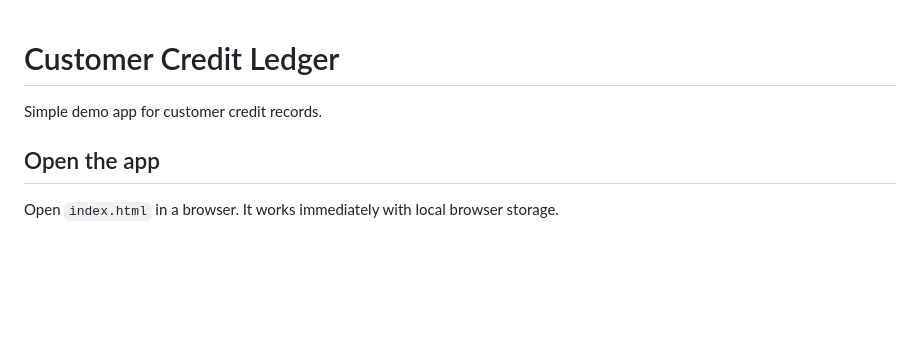
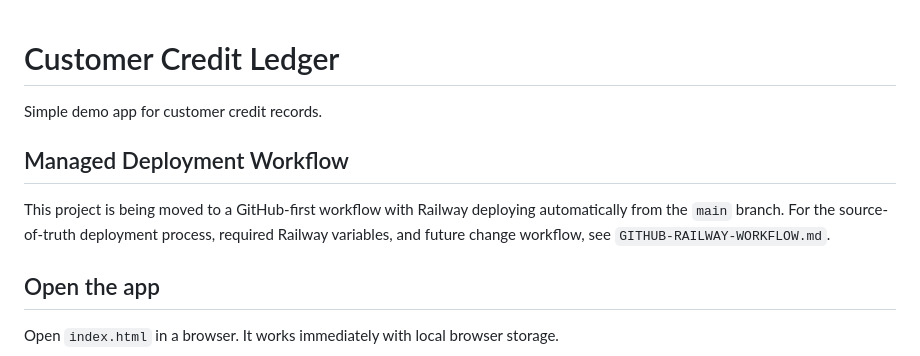
Before and after one commit to ethioboy974-collab/nazicredit, a Markdown page: README.md, the part around one of its changes. Drawn GitHub-style; blank space fills up the shorter version.

Commit message:
Document GitHub Railway workflow

```diff
--- a/README.md
+++ b/README.md
@@ -2,6 +2,9 @@
 
 Simple demo app for customer credit records.
 
+## Managed Deployment Workflow
+
+This project is being moved to a GitHub-first workflow with Railway deploying automatically from the `main` branch. For the source-of-truth deployment process, required Railway variables, and future change workflow, see `GITHUB-RAILWAY-WORKFLOW.md`.
 ## Open the app
 
 Open `index.html` in a browser. It works immediately with local browser storage.
```
Also changed, not shown: other parts of README.md (+1 -1 lines), GITHUB-RAILWAY-WORKFLOW.md (+5 -11 lines).
